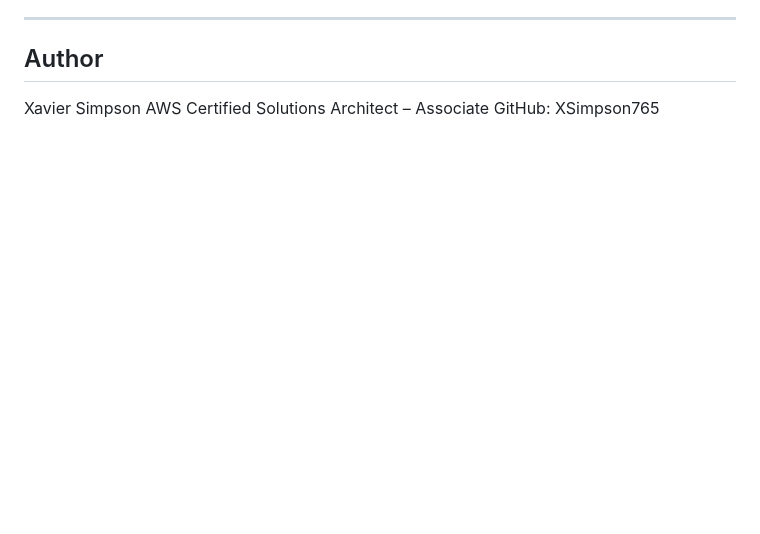
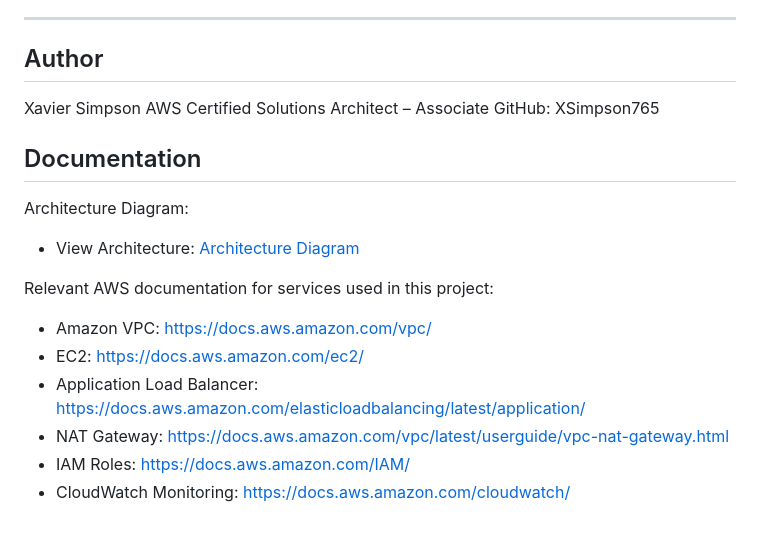
Before and after one commit to XSimpson765/AWS-Projects, a Markdown page: project-03-prod-web-platform/README.md, the part around the change. GitHub-like rendering; blank space fills up the shorter version.

```diff
--- a/project-03-prod-web-platform/README.md
+++ b/project-03-prod-web-platform/README.md
@@ -151,3 +151,18 @@ terraform destroy
 Xavier Simpson
 AWS Certified Solutions Architect – Associate
 GitHub: XSimpson765
+
+## Documentation
+
+Architecture Diagram:
+
+- View Architecture: [Architecture Diagram](project-03-architecture.png)
+
+Relevant AWS documentation for services used in this project:
+
+- Amazon VPC: https://docs.aws.amazon.com/vpc/
+- EC2: https://docs.aws.amazon.com/ec2/
+- Application Load Balancer: https://docs.aws.amazon.com/elasticloadbalancing/latest/application/
+- NAT Gateway: https://docs.aws.amazon.com/vpc/latest/userguide/vpc-nat-gateway.html
+- IAM Roles: https://docs.aws.amazon.com/IAM/
+- CloudWatch Monitoring: https://docs.aws.amazon.com/cloudwatch/
```
